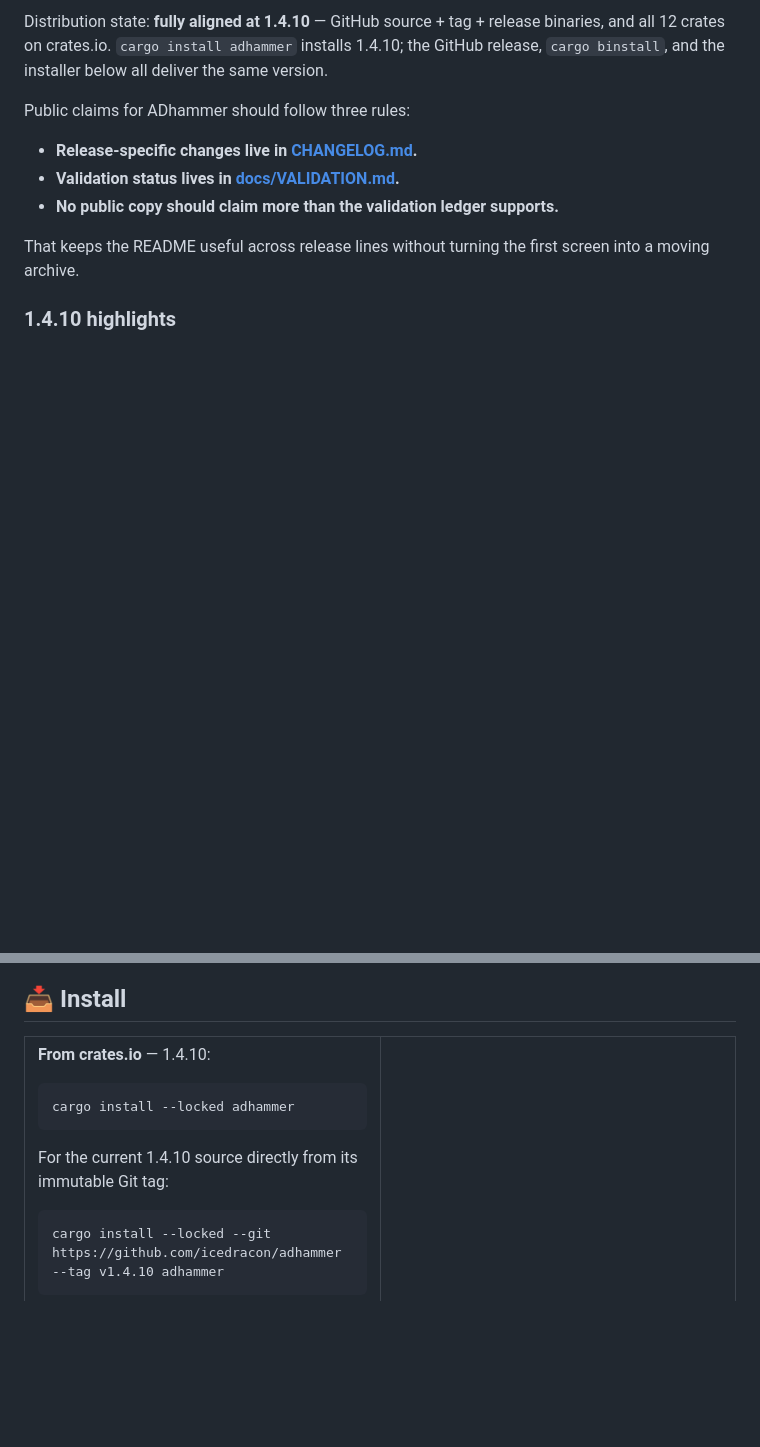
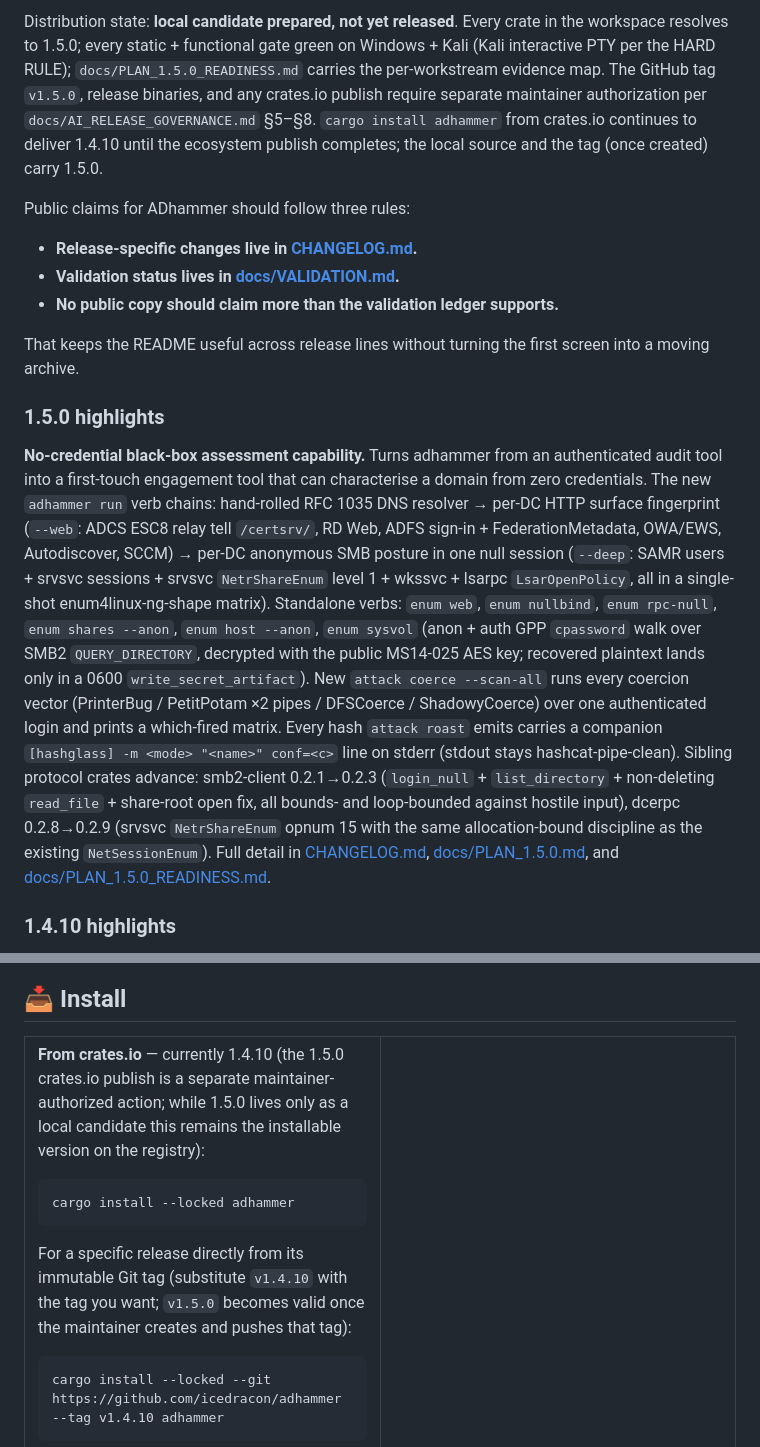
Before and after one commit to icedracon/adhammer, a Markdown page: README.md, 2 parts joined by grey strips. GitHub-like rendering; blank space fills up the shorter version.

Commit message:
1.5.0 README: current-version claims + 1.5.0 highlights section
Updates the Release Truth section to reflect the local-candidate state:
workspace at 1.5.0, static + functional gates green on Windows + Kali
(HARD RULE PTY), but the tag / release / crates.io publish stay as
separate maintainer-authorized actions per governance §5–§8.

Install section: crates.io line stays at 1.4.10 (truthful — the
1.5.0 registry publish has not happened); the `--tag` example is
reworded to be tag-agnostic with a note that `v1.5.0` becomes valid
after the maintainer creates and pushes that tag.

Adds a 1.5.0 highlights section documenting the no-credential
black-box capability push (`run` + `run --web` + `run --deep`,
`enum web/nullbind/rpc-null/shares/host/sysvol`, `attack coerce
--scan-all`, hashglass annotation on `attack roast`, plus the
sibling protocol advances smb2-client 0.2.1→0.2.3 and dcerpc
0.2.8→0.2.9), each with a §5 non-embellishment reference to CHANGELOG,
PLAN_1.5.0, and PLAN_1.5.0_READINESS for full evidence.

Per-crate READMEs untouched — their "1.4.10 hardening" / "Security
(1.4.10)" section headers are historical records of what LANDED in
1.4.10 and should not be rewritten. `site/` untouched — the site is
release-workflow-driven and would preemptively announce 1.5.0 before
the tag exists if edited now.

Co-Authored-By: Claude Opus 4.7 <noreply@anthropic.com>

````diff
--- a/README.md
+++ b/README.md
@@ -101,8 +101,13 @@ The current workspace version is **1.4.10** (2026-09-02).
 
-Distribution state: **fully aligned at 1.4.10** — GitHub source + tag +
-release binaries, and all 12 crates on crates.io. `cargo install adhammer`
-installs 1.4.10; the GitHub release, `cargo binstall`, and the installer
-below all deliver the same version.
+Distribution state: **local candidate prepared, not yet released**. Every
+crate in the workspace resolves to 1.5.0; every static + functional gate
+green on Windows + Kali (Kali interactive PTY per the HARD RULE);
+`docs/PLAN_1.5.0_READINESS.md` carries the per-workstream evidence map.
+The GitHub tag `v1.5.0`, release binaries, and any crates.io publish
+require separate maintainer authorization per
+`docs/AI_RELEASE_GOVERNANCE.md` §5–§8. `cargo install adhammer` from
+crates.io continues to deliver 1.4.10 until the ecosystem publish
+completes; the local source and the tag (once created) carry 1.5.0.
 
 Public claims for ADhammer should follow three rules:
 
@@ -111,6 +116,35 @@ Public claims for ADhammer should follow three rules:
 - **No public copy should claim more than the validation ledger supports.**
 
 That keeps the README useful across release lines without turning the first screen into a moving archive.
+
+### 1.5.0 highlights
+
+**No-credential black-box assessment capability.** Turns adhammer from
+an authenticated audit tool into a first-touch engagement tool that
+can characterise a domain from zero credentials. The new `adhammer run`
+verb chains: hand-rolled RFC 1035 DNS resolver → per-DC HTTP surface
+fingerprint (`--web`: ADCS ESC8 relay tell `/certsrv/`, RD Web, ADFS
+sign-in + FederationMetadata, OWA/EWS, Autodiscover, SCCM) → per-DC
+anonymous SMB posture in one null session (`--deep`: SAMR users +
+srvsvc sessions + srvsvc `NetrShareEnum` level 1 + wkssvc + lsarpc
+`LsarOpenPolicy`, all in a single-shot enum4linux-ng-shape matrix).
+Standalone verbs: `enum web`, `enum nullbind`, `enum rpc-null`,
+`enum shares --anon`, `enum host --anon`, `enum sysvol` (anon + auth
+GPP `cpassword` walk over SMB2 `QUERY_DIRECTORY`, decrypted with the
+public MS14-025 AES key; recovered plaintext lands only in a 0600
+`write_secret_artifact`). New `attack coerce --scan-all` runs every
+coercion vector (PrinterBug / PetitPotam ×2 pipes / DFSCoerce /
+ShadowyCoerce) over one authenticated login and prints a which-fired
+matrix. Every hash `attack roast` emits carries a companion
+`[hashglass] -m <mode> "<name>" conf=<c>` line on stderr (stdout stays
+hashcat-pipe-clean). Sibling protocol crates advance: smb2-client
+0.2.1→0.2.3 (`login_null` + `list_directory` + non-deleting
+`read_file` + share-root open fix, all bounds- and loop-bounded
+against hostile input), dcerpc 0.2.8→0.2.9 (srvsvc `NetrShareEnum`
+opnum 15 with the same allocation-bound discipline as the existing
+`NetSessionEnum`). Full detail in [CHANGELOG.md](CHANGELOG.md),
+[docs/PLAN_1.5.0.md](docs/PLAN_1.5.0.md), and
+[docs/PLAN_1.5.0_READINESS.md](docs/PLAN_1.5.0_READINESS.md).
 
 ### 1.4.10 highlights
 
@@ -318,13 +352,17 @@ Reproduce in one command — driver ([`bench/run_bench.sh`](bench/run_bench.sh))
 <tr>
 <td width="50%">
 
-**From crates.io** — 1.4.10:
+**From crates.io** — currently 1.4.10 (the 1.5.0 crates.io publish is a
+separate maintainer-authorized action; while 1.5.0 lives only as a
+local candidate this remains the installable version on the registry):
 
 ```sh
 cargo install --locked adhammer
 ```
 
-For the current 1.4.10 source directly from its immutable Git tag:
+For a specific release directly from its immutable Git tag (substitute
+`v1.4.10` with the tag you want; `v1.5.0` becomes valid once the
+maintainer creates and pushes that tag):
 
 ```sh
 cargo install --locked --git https://github.com/icedracon/adhammer --tag v1.4.10 adhammer
````
Also changed, not shown: other parts of README.md (+1 -1 lines).
